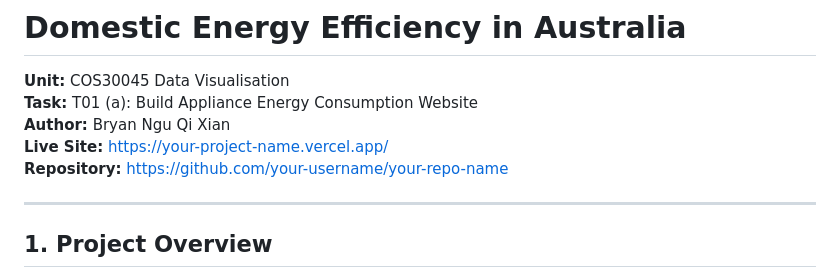
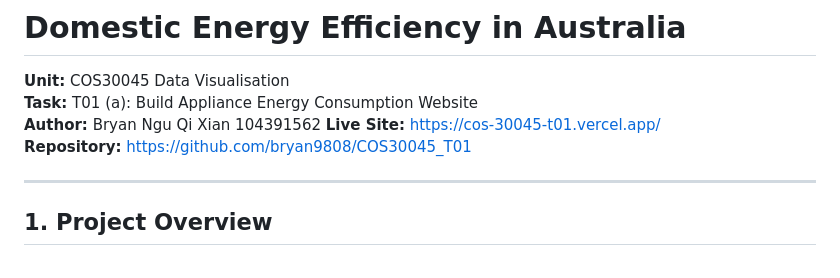
Before and after one commit to bryan9808/COS30045_T01, a Markdown page: README.md, the part around the change. GitHub-like rendering.

```diff
--- a/README.md
+++ b/README.md
@@ -2,9 +2,9 @@
 
 **Unit:** COS30045 Data Visualisation
 **Task:** T01 (a): Build Appliance Energy Consumption Website
-**Author:** Bryan Ngu Qi Xian
-**Live Site:** [https://your-project-name.vercel.app/](https://your-project-name.vercel.app/)
-**Repository:** [https://github.com/your-username/your-repo-name](https://github.com/your-username/your-repo-name)
+**Author:** Bryan Ngu Qi Xian 104391562
+**Live Site:** [https://cos-30045-t01.vercel.app/](https://cos-30045-t01.vercel.app/)
+**Repository:** [https://github.com/bryan9808/COS30045_T01](https://github.com/bryan9808/COS30045_T01)
 
 ---
 
```
